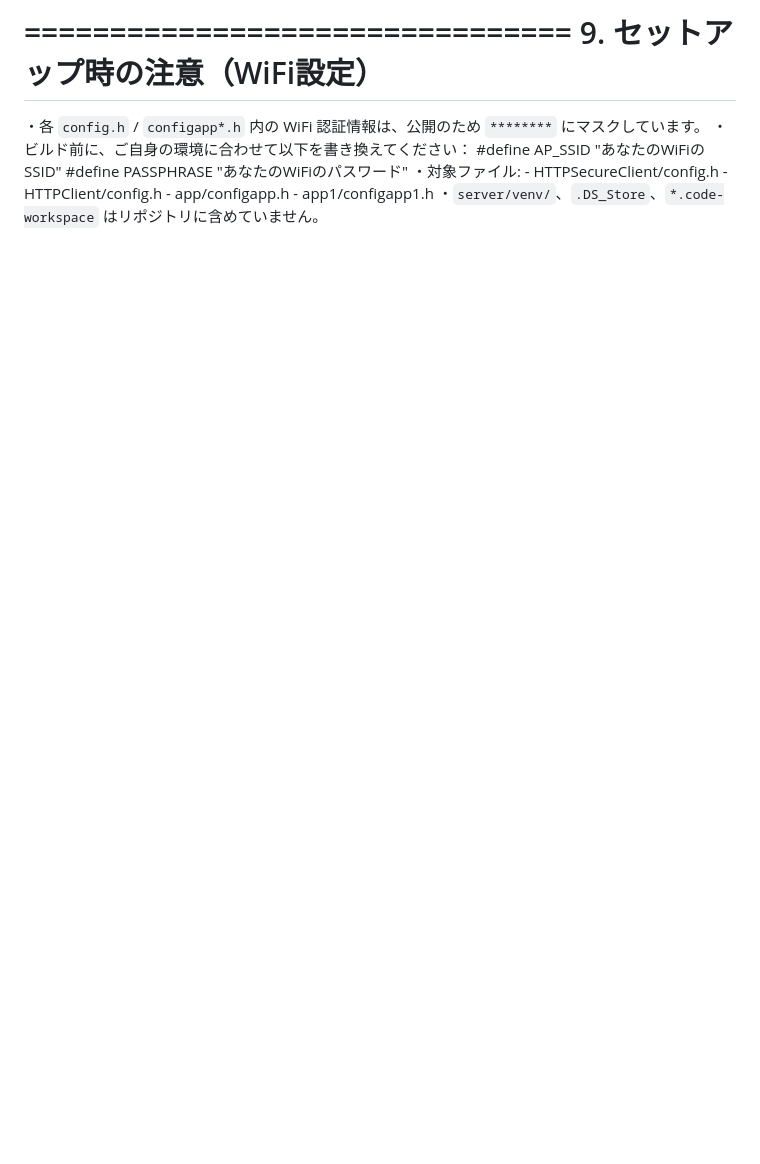
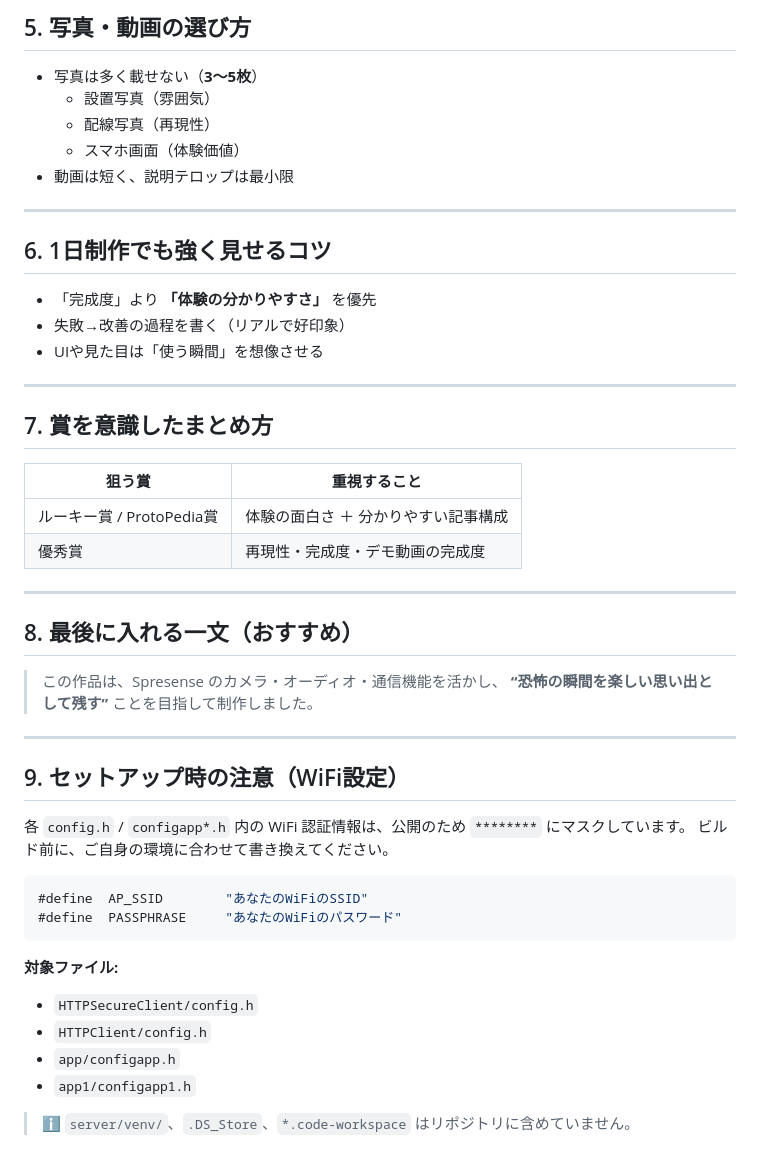
Before and after one commit to sho-go-120/spresense-2025, a Markdown page: README.md, the part around one of its changes. GitHub-like rendering; blank space fills up the shorter version.

Commit message:
Format README as Markdown for readable rendering on GitHub
Co-Authored-By: Claude Opus 4.8 (1M context) <noreply@anthropic.com>

````diff
--- a/README.md
+++ b/README.md
@@ -92,15 +72,52 @@ Spresense 活用コンテスト向け
 
-================================
-9. セットアップ時の注意（WiFi設定）
-================================
-・各 `config.h` / `configapp*.h` 内の WiFi 認証情報は、公開のため
-  `********` にマスクしています。
-・ビルド前に、ご自身の環境に合わせて以下を書き換えてください：
-    #define  AP_SSID        "あなたのWiFiのSSID"
-    #define  PASSPHRASE     "あなたのWiFiのパスワード"
-・対象ファイル:
-    - HTTPSecureClient/config.h
-    - HTTPClient/config.h
-    - app/configapp.h
-    - app1/configapp1.h
-・`server/venv/`、`.DS_Store`、`*.code-workspace` はリポジトリに含めていません。
+## 5. 写真・動画の選び方
+
+- 写真は多く載せない（**3〜5枚**）
+  - 設置写真（雰囲気）
+  - 配線写真（再現性）
+  - スマホ画面（体験価値）
+- 動画は短く、説明テロップは最小限
+
+---
+
+## 6. 1日制作でも強く見せるコツ
+
+- 「完成度」より **「体験の分かりやすさ」** を優先
+- 失敗→改善の過程を書く（リアルで好印象）
+- UIや見た目は「使う瞬間」を想像させる
+
+---
+
+## 7. 賞を意識したまとめ方
+
+| 狙う賞 | 重視すること |
+|--------|-------------|
+| ルーキー賞 / ProtoPedia賞 | 体験の面白さ ＋ 分かりやすい記事構成 |
+| 優秀賞 | 再現性・完成度・デモ動画の完成度 |
+
+---
+
+## 8. 最後に入れる一文（おすすめ）
+
+> この作品は、Spresense のカメラ・オーディオ・通信機能を活かし、
+> **“恐怖の瞬間を楽しい思い出として残す”** ことを目指して制作しました。
+
+---
+
+## 9. セットアップ時の注意（WiFi設定）
+
+各 `config.h` / `configapp*.h` 内の WiFi 認証情報は、公開のため `********` にマスクしています。
+ビルド前に、ご自身の環境に合わせて書き換えてください。
+
+```c
+#define  AP_SSID        "あなたのWiFiのSSID"
+#define  PASSPHRASE     "あなたのWiFiのパスワード"
+```
+
+**対象ファイル:**
+- `HTTPSecureClient/config.h`
+- `HTTPClient/config.h`
+- `app/configapp.h`
+- `app1/configapp1.h`
+
+> ℹ️ `server/venv/`、`.DS_Store`、`*.code-workspace` はリポジトリに含めていません。
````
Also changed, not shown: other parts of README.md (+47 -67 lines).
